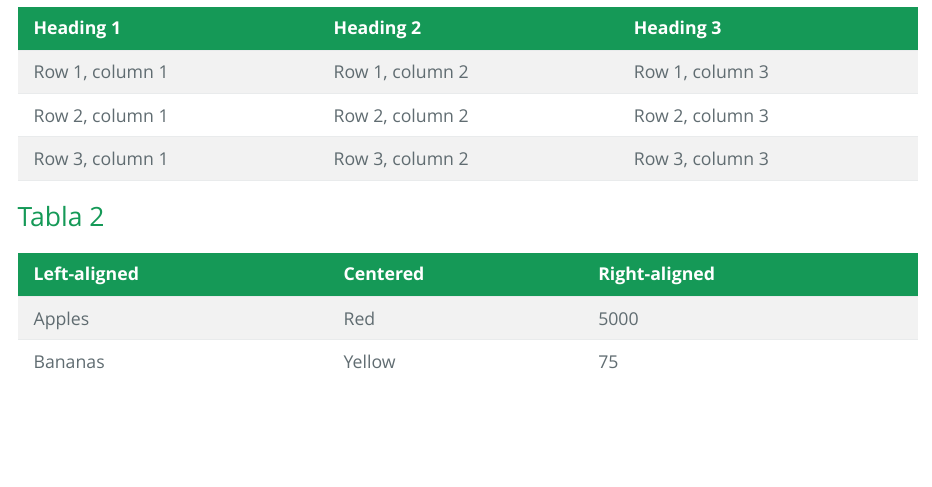
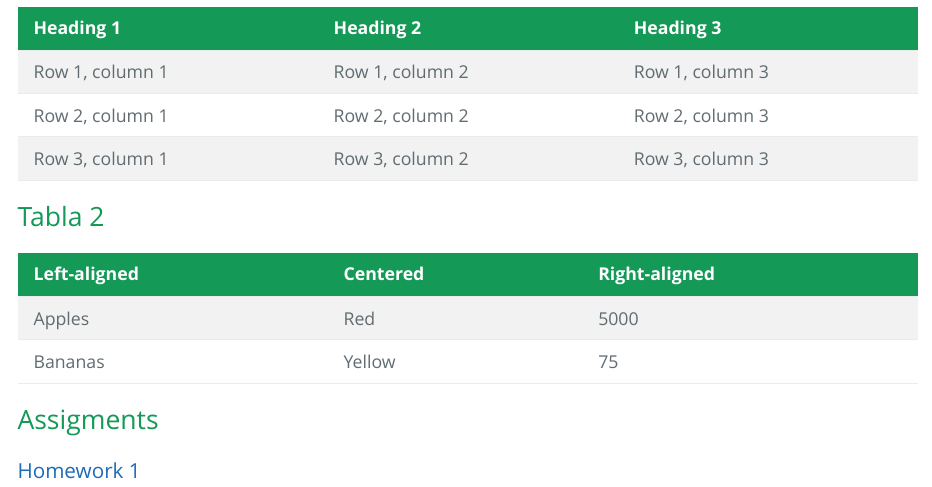
Before and after one commit to dianamabelbiology-stack/R---COURSE-BIOL-6994-096, an R Markdown document (index.Rmd): the page in a window 1100 px wide, from 1710 px down. The pictures show the output file index.html that the author committed with the source, opened offline.

Commit message:
link homework one

```diff
--- a/index.Rmd
+++ b/index.Rmd
@@ -52,3 +52,9 @@ Laboratories*
 | :-------- | :-------: | --------: |
 | Apples | Red | 5000 |
 | Bananas | Yellow | 75 |
+
+
+
+## Assigments
+
+### [Homework 1](C:/Users/admin/Desktop/Proyecto R/R---COURSE-BIOL-6994-096/Assigments/Homework-1.html)
```
Also changed, not shown: index.html.
